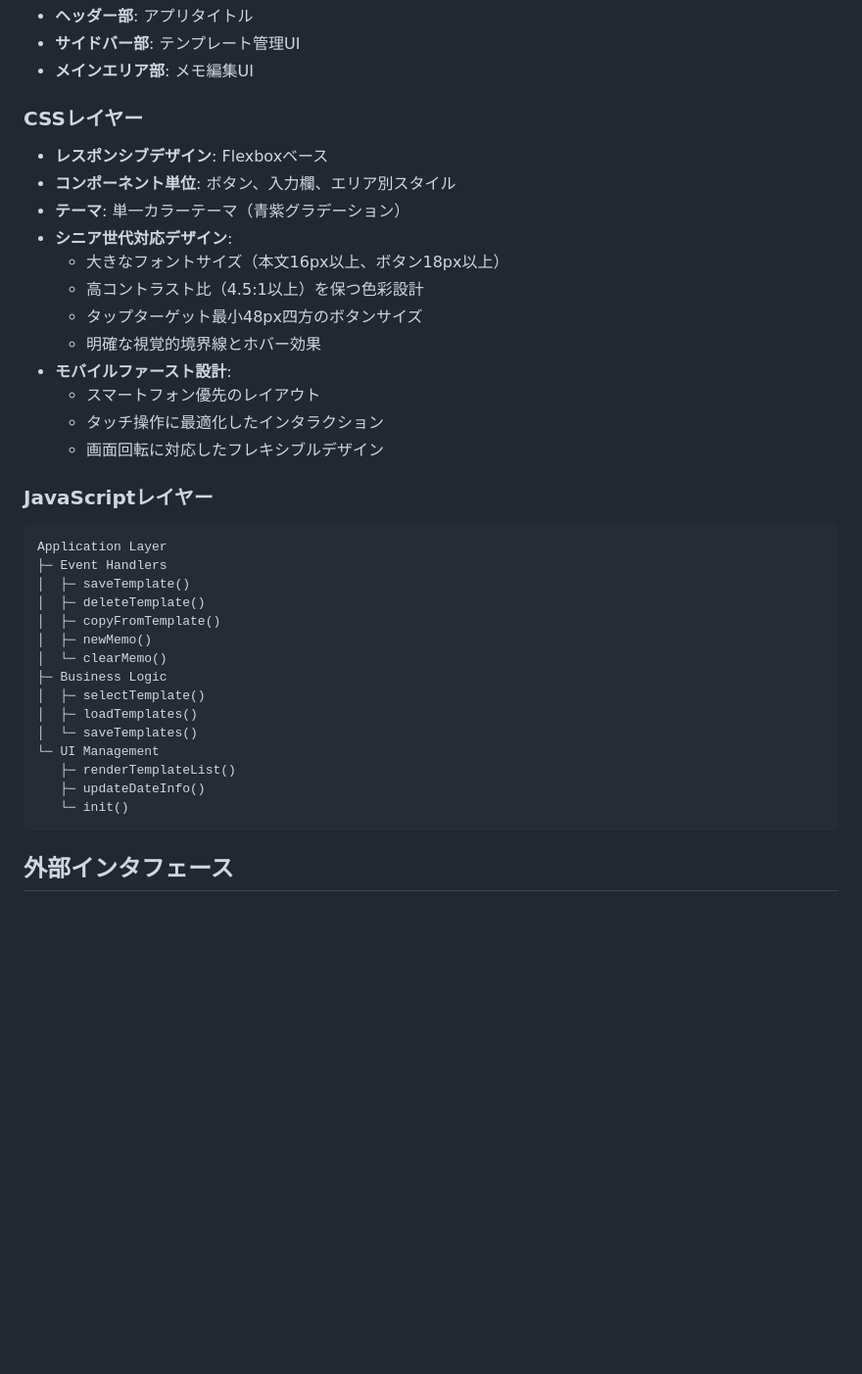
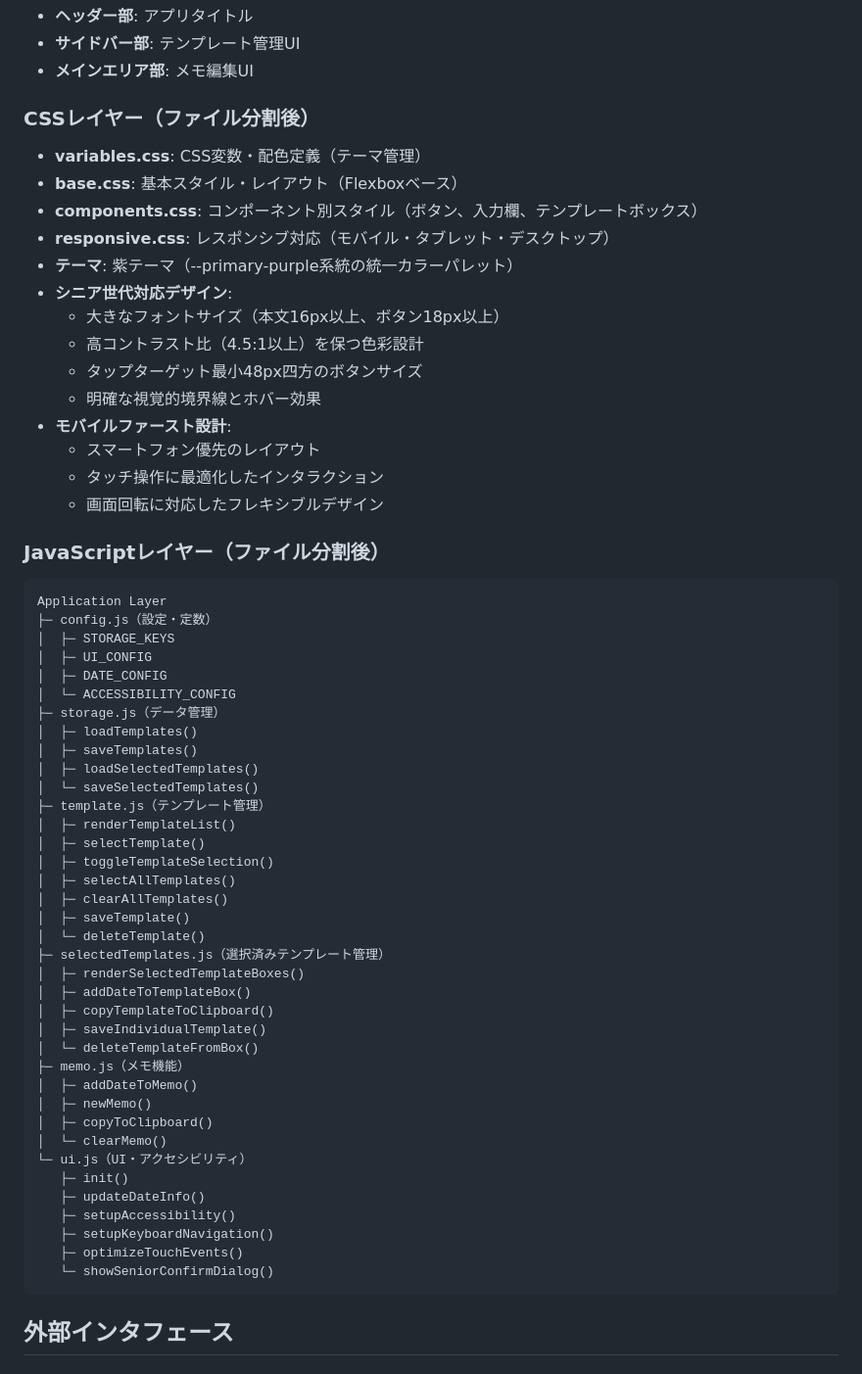
Before and after one commit to purplehoge/memo-app, a Markdown page: docs/02_基本設計.md, the part around the change. Shown at 98% size. Drawn GitHub-style; blank space fills up the shorter version.

Commit message:
docs: ファイル分割を反映して基本設計書を更新
更新内容:
- JavaScriptレイヤーの構成を分割後の6ファイル構成に更新
- CSSレイヤーの構成を分割後の4ファイル構成に更新
- 各ファイルの責務と主要関数を明記

影響範囲: docs/02_基本設計.md
目的: 設計書と実装の一致を保つ

🤖 Generated with [Claude Code](https://claude.ai/code)

Co-Authored-By: Claude <noreply@anthropic.com>

````diff
--- a/docs/02_基本設計.md
+++ b/docs/02_基本設計.md
@@ -30,10 +30,12 @@
 - **サイドバー部**: テンプレート管理UI
 - **メインエリア部**: メモ編集UI
 
-### CSSレイヤー
-- **レスポンシブデザイン**: Flexboxベース
-- **コンポーネント単位**: ボタン、入力欄、エリア別スタイル
-- **テーマ**: 単一カラーテーマ（青紫グラデーション）
+### CSSレイヤー（ファイル分割後）
+- **variables.css**: CSS変数・配色定義（テーマ管理）
+- **base.css**: 基本スタイル・レイアウト（Flexboxベース）
+- **components.css**: コンポーネント別スタイル（ボタン、入力欄、テンプレートボックス）
+- **responsive.css**: レスポンシブ対応（モバイル・タブレット・デスクトップ）
+- **テーマ**: 紫テーマ（--primary-purple系統の統一カラーパレット）
 - **シニア世代対応デザイン**:
   - 大きなフォントサイズ（本文16px以上、ボタン18px以上）
   - 高コントラスト比（4.5:1以上）を保つ色彩設計
@@ -44,23 +46,45 @@
   - タッチ操作に最適化したインタラクション
   - 画面回転に対応したフレキシブルデザイン
 
-### JavaScriptレイヤー
+### JavaScriptレイヤー（ファイル分割後）
 ```
 Application Layer
-├─ Event Handlers
+├─ config.js（設定・定数）
+│  ├─ STORAGE_KEYS
+│  ├─ UI_CONFIG
+│  ├─ DATE_CONFIG
+│  └─ ACCESSIBILITY_CONFIG
+├─ storage.js（データ管理）
+│  ├─ loadTemplates()
+│  ├─ saveTemplates()
+│  ├─ loadSelectedTemplates()
+│  └─ saveSelectedTemplates()
+├─ template.js（テンプレート管理）
+│  ├─ renderTemplateList()
+│  ├─ selectTemplate()
+│  ├─ toggleTemplateSelection()
+│  ├─ selectAllTemplates()
+│  ├─ clearAllTemplates()
 │  ├─ saveTemplate()
-│  ├─ deleteTemplate()
-│  ├─ copyFromTemplate()
+│  └─ deleteTemplate()
+├─ selectedTemplates.js（選択済みテンプレート管理）
+│  ├─ renderSelectedTemplateBoxes()
+│  ├─ addDateToTemplateBox()
+│  ├─ copyTemplateToClipboard()
+│  ├─ saveIndividualTemplate()
+│  └─ deleteTemplateFromBox()
+├─ memo.js（メモ機能）
+│  ├─ addDateToMemo()
 │  ├─ newMemo()
+│  ├─ copyToClipboard()
 │  └─ clearMemo()
-├─ Business Logic
-│  ├─ selectTemplate()
-│  ├─ loadTemplates()
-│  └─ saveTemplates()
-└─ UI Management
-   ├─ renderTemplateList()
+└─ ui.js（UI・アクセシビリティ）
+   ├─ init()
    ├─ updateDateInfo()
-   └─ init()
+   ├─ setupAccessibility()
+   ├─ setupKeyboardNavigation()
+   ├─ optimizeTouchEvents()
+   └─ showSeniorConfirmDialog()
 ```
 
 ## 外部インタフェース
````
